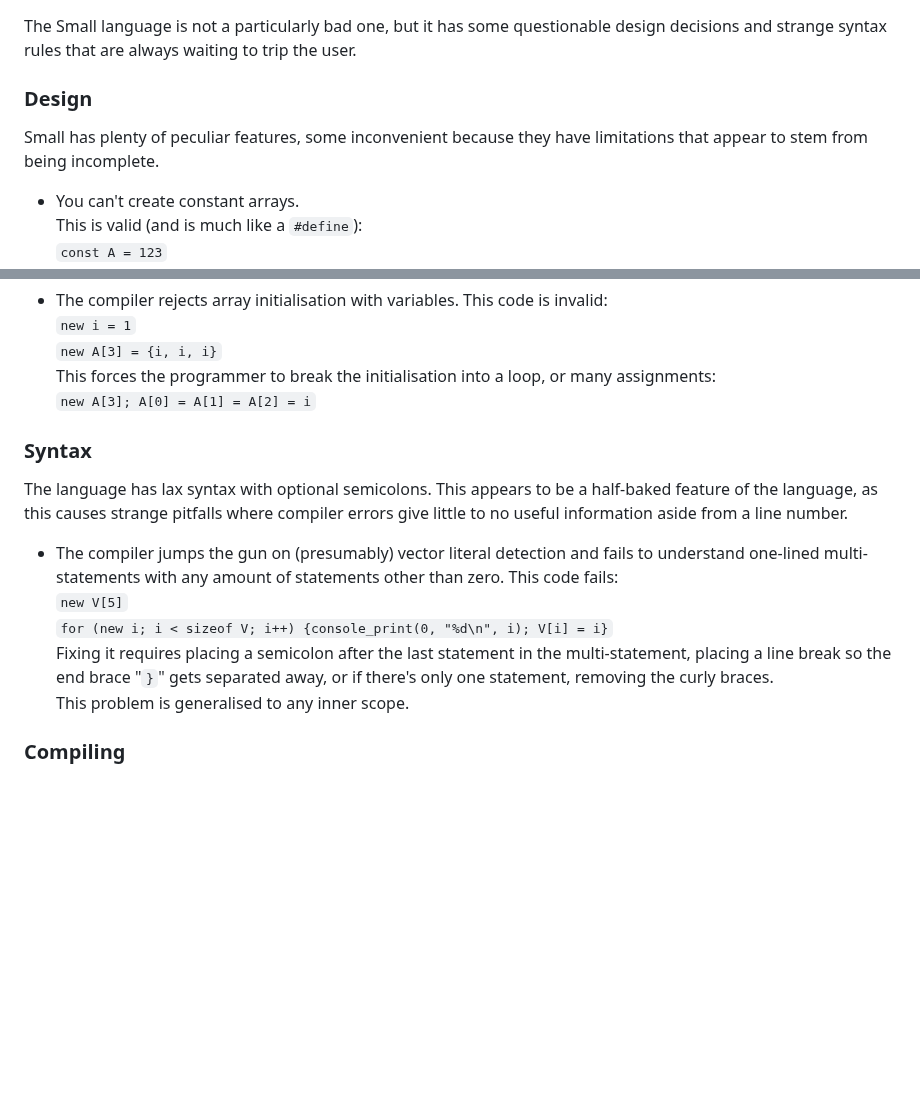
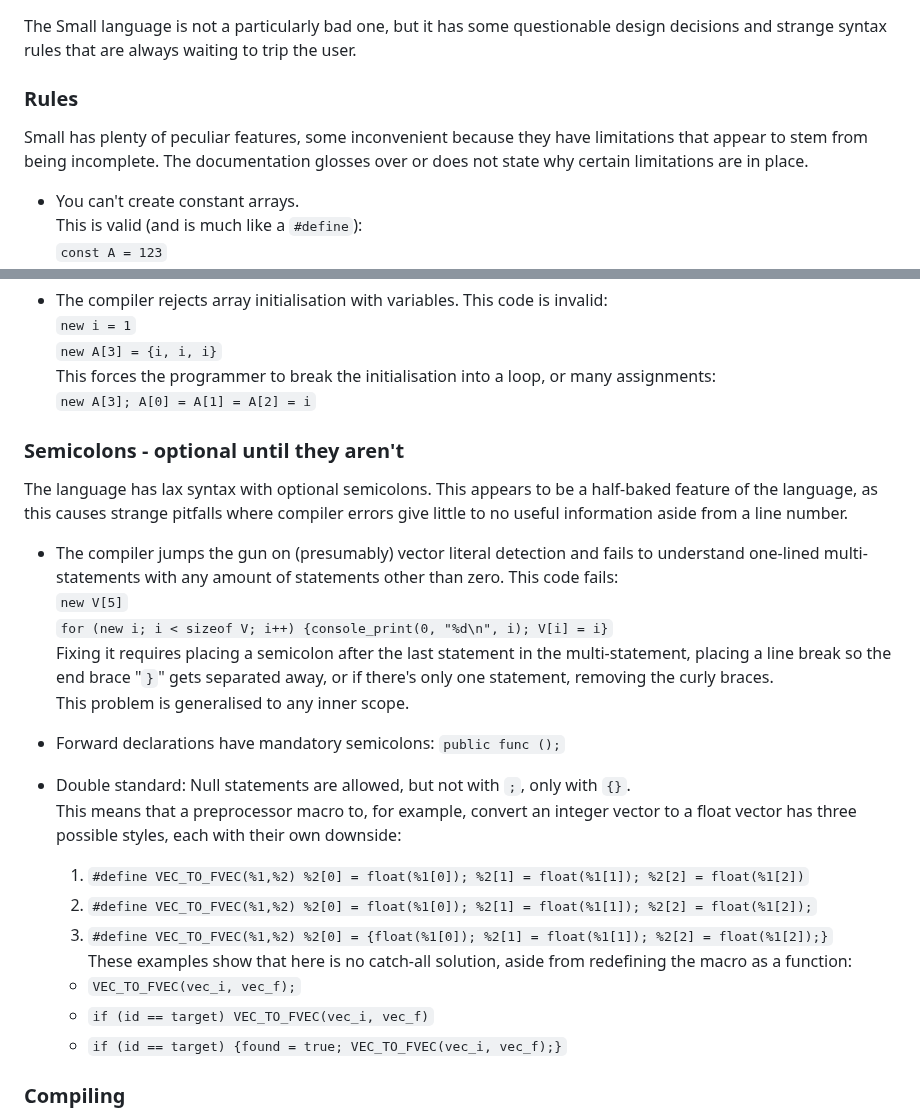
Before and after one commit to TFC-Developers/skillzworld_public, a Markdown page: Small of Shame.md, 2 parts joined by grey strips. GitHub-like rendering; blank space fills up the shorter version.

```diff
--- a/Small of Shame.md
+++ b/Small of Shame.md
@@ -79,8 +79,8 @@ But you should use:
 ## The language
 The Small language is not a particularly bad one, but it has some questionable design decisions and strange syntax rules that are always waiting to trip the user.
 
-### Design
-Small has plenty of peculiar features, some inconvenient because they have limitations that appear to stem from being incomplete.
+### Rules
+Small has plenty of peculiar features, some inconvenient because they have limitations that appear to stem from being incomplete. The documentation glosses over or does not state why certain limitations are in place.
 
 - You can't create constant arrays.
 This is valid (and is much like a `#define`):
@@ -112,7 +112,7 @@ RunTagCheck() {
 This forces the programmer to break the initialisation into a loop, or many assignments:
 `new A[3]; A[0] = A[1] = A[2] = i`
 
-### Syntax
+### Semicolons - optional until they aren't
 The language has lax syntax with optional semicolons. This appears to be a half-baked feature of the language, as this causes strange pitfalls where compiler errors give little to no useful information aside from a line number.
 
 - The compiler jumps the gun on (presumably) vector literal detection and fails to understand one-lined multi-statements with any amount of statements other than zero. This code fails:
@@ -120,6 +120,20 @@ The language has lax syntax with optional semicolons. This appears to be a half-
 `for (new i; i < sizeof V; i++) {console_print(0, "%d\n", i); V[i] = i}`
 Fixing it requires placing a semicolon after the last statement in the multi-statement, placing a line break so the end brace "`}`" gets separated away, or if there's only one statement, removing the curly braces.
 This problem is generalised to any inner scope.
+
+- Forward declarations have mandatory semicolons:
+`public func ();`
+
+- Double standard: Null statements are allowed, but not with `;`, only with `{}`.
+This means that a preprocessor macro to, for example, convert an integer vector to a float vector has three possible styles, each with their own downside:
+	1. `#define VEC_TO_FVEC(%1,%2) %2[0] = float(%1[0]); %2[1] = float(%1[1]); %2[2] = float(%1[2])`
+	2. `#define VEC_TO_FVEC(%1,%2) %2[0] = float(%1[0]); %2[1] = float(%1[1]); %2[2] = float(%1[2]);`
+	3. `#define VEC_TO_FVEC(%1,%2) %2[0] = {float(%1[0]); %2[1] = float(%1[1]); %2[2] = float(%1[2]);}`
+These examples show that here is no catch-all solution, aside from redefining the macro as a function:
+	* `VEC_TO_FVEC(vec_i, vec_f);`
+	* `if (id == target) VEC_TO_FVEC(vec_i, vec_f)`
+	* `if (id == target) {found = true; VEC_TO_FVEC(vec_i, vec_f);}`
+
 
 ### Compiling
 The compiler is just as weird as the language. Some of its problems may have been introduced by the AMX Mod X team.
```
